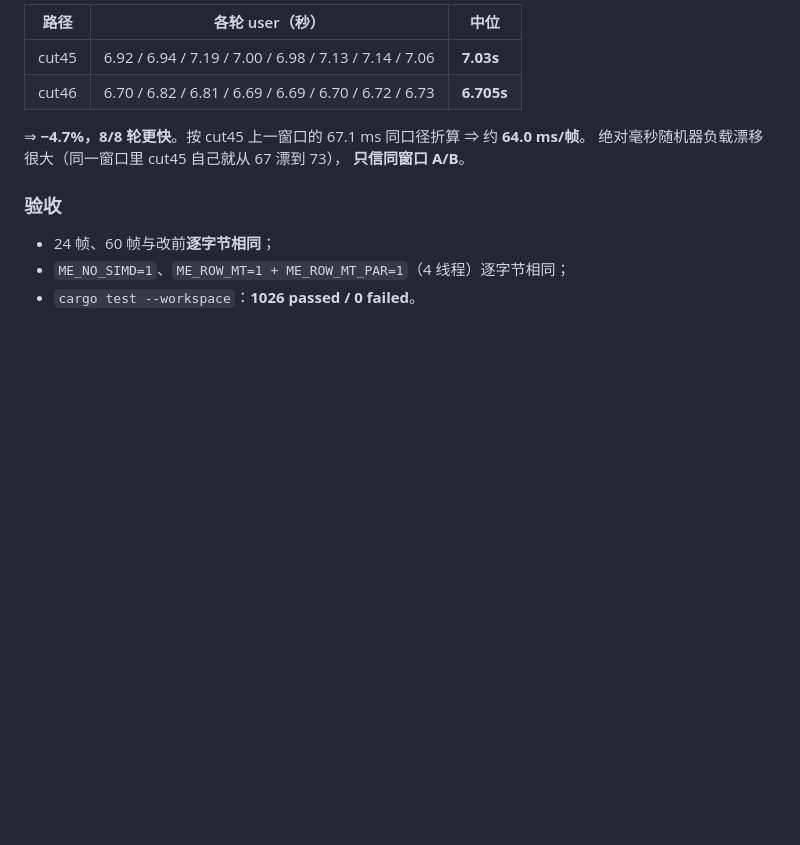
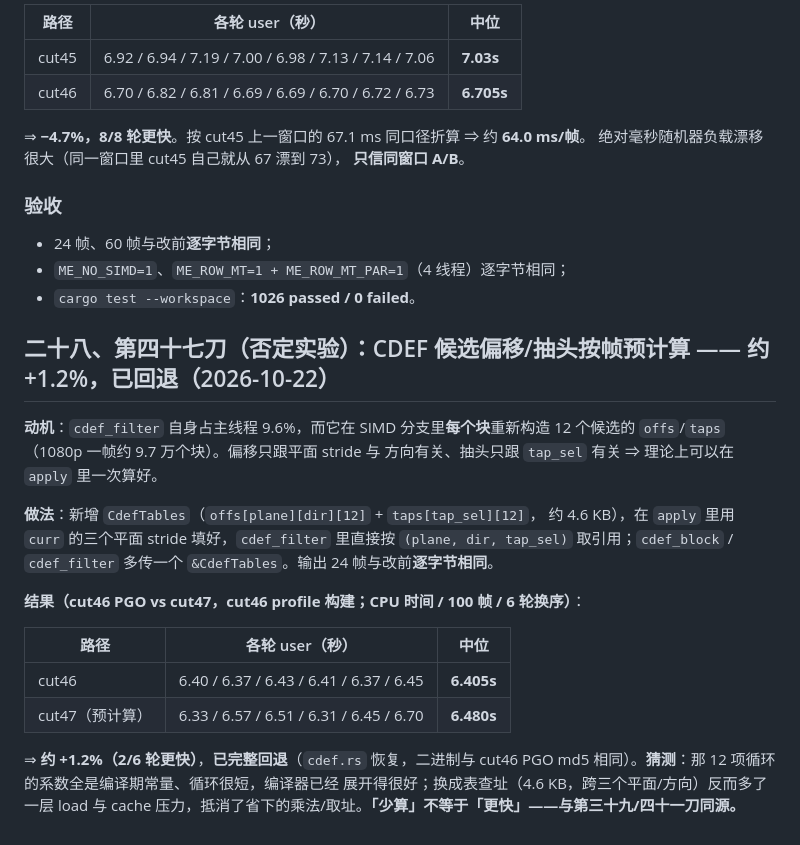
Before and after one commit to MochengCK/ZuvRust, a Markdown page: PERF-HANDOFF.md, the part around the change. GitHub-like rendering; blank space fills up the shorter version.

Commit message:
docs(perf): 记录 CDEF 预计算表的否定实验（约 +1.2%，已回退）
cdef_filter 每块重算 12 个候选的 offs/taps，按帧预计算后输出逐字节相同，
但同窗口 6 轮 A/B 中位 6.405s → 6.480s（2/6 轮更快），已完整回退。
猜测是 12 项常量循环本来就被编译器展开得很好，表查址反而增加 load/cache 压力。

```diff
--- a/PERF-HANDOFF.md
+++ b/PERF-HANDOFF.md
@@ -2457,3 +2457,26 @@ cut45 PGO vs cut46 PGO（两边都 `tools/pgo.sh` 重训；CPU 时间 / 100 帧
 - 24 帧、60 帧与改前**逐字节相同**；
 - `ME_NO_SIMD=1`、`ME_ROW_MT=1 + ME_ROW_MT_PAR=1`（4 线程）逐字节相同；
 - `cargo test --workspace`：**1026 passed / 0 failed**。
+
+## 二十八、第四十七刀（**否定实验**）：CDEF 候选偏移/抽头按帧预计算 —— 约 +1.2%，已回退（2026-10-22）
+
+**动机**：`cdef_filter` 自身占主线程 9.6%，而它在 SIMD 分支里**每个块**重新构造
+12 个候选的 `offs`/`taps`（1080p 一帧约 9.7 万个块）。偏移只跟平面 stride 与
+方向有关、抽头只跟 `tap_sel` 有关 ⇒ 理论上可以在 `apply` 里一次算好。
+
+**做法**：新增 `CdefTables`（`offs[plane][dir][12]` + `taps[tap_sel][12]`，
+约 4.6 KB），在 `apply` 里用 `curr` 的三个平面 stride 填好，`cdef_filter`
+里直接按 `(plane, dir, tap_sel)` 取引用；`cdef_block` / `cdef_filter` 多传一个
+`&CdefTables`。输出 24 帧与改前**逐字节相同**。
+
+**结果（cut46 PGO vs cut47，cut46 profile 构建；CPU 时间 / 100 帧 / 6 轮换序）**：
+
+| 路径 | 各轮 user（秒） | 中位 |
+|---|---|---|
+| cut46 | 6.40 / 6.37 / 6.43 / 6.41 / 6.37 / 6.45 | **6.405s** |
+| cut47（预计算） | 6.33 / 6.57 / 6.51 / 6.31 / 6.45 / 6.70 | **6.480s** |
+
+⇒ **约 +1.2%（2/6 轮更快）**，**已完整回退**（`cdef.rs` 恢复，二进制与 cut46 PGO
+md5 相同）。**猜测**：那 12 项循环的系数全是编译期常量、循环很短，编译器已经
+展开得很好；换成表查址（4.6 KB，跨三个平面/方向）反而多了一层 load 与 cache
+压力，抵消了省下的乘法/取址。**「少算」不等于「更快」——与第三十九/四十一刀同源。**
```
Also changed, not shown: DEVELOPMENT.md (+8 -0 lines).
